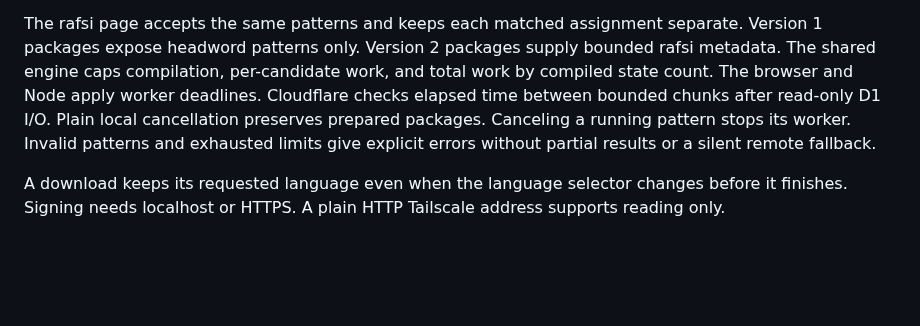
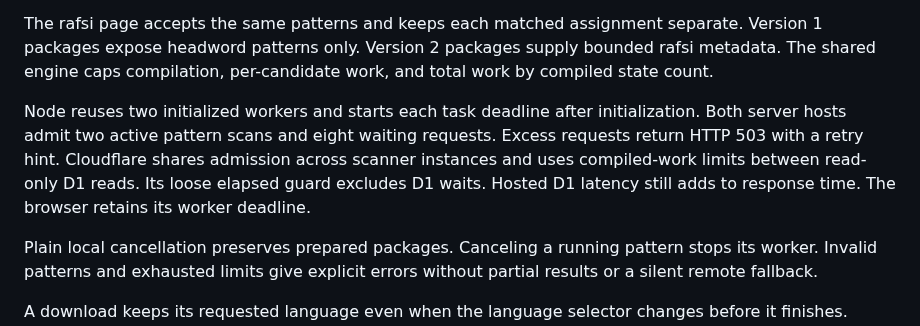
Before and after one commit to int19h/jbovlacku, a Markdown page: README.md, the part around the change. GitHub-like rendering; blank space fills up the shorter version.

Commit message:
Document shared admission and warm pattern workers

```diff
--- a/README.md
+++ b/README.md
@@ -103,7 +103,13 @@ Patterns return headword matches before retained rafsi matches, with normalized
 The rafsi page accepts the same patterns and keeps each matched assignment separate.
 Version 1 packages expose headword patterns only. Version 2 packages supply bounded rafsi metadata.
 The shared engine caps compilation, per-candidate work, and total work by compiled state count.
-The browser and Node apply worker deadlines. Cloudflare checks elapsed time between bounded chunks after read-only D1 I/O.
+
+Node reuses two initialized workers and starts each task deadline after initialization.
+Both server hosts admit two active pattern scans and eight waiting requests. Excess requests return HTTP 503 with a retry hint.
+Cloudflare shares admission across scanner instances and uses compiled-work limits between read-only D1 reads.
+Its loose elapsed guard excludes D1 waits. Hosted D1 latency still adds to response time.
+The browser retains its worker deadline.
+
 Plain local cancellation preserves prepared packages. Canceling a running pattern stops its worker.
 Invalid patterns and exhausted limits give explicit errors without partial results or a silent remote fallback.
 
```
Also changed, not shown: docs/dependencies.md (+4 -2 lines), docs/frontend.md (+24 -7 lines).
